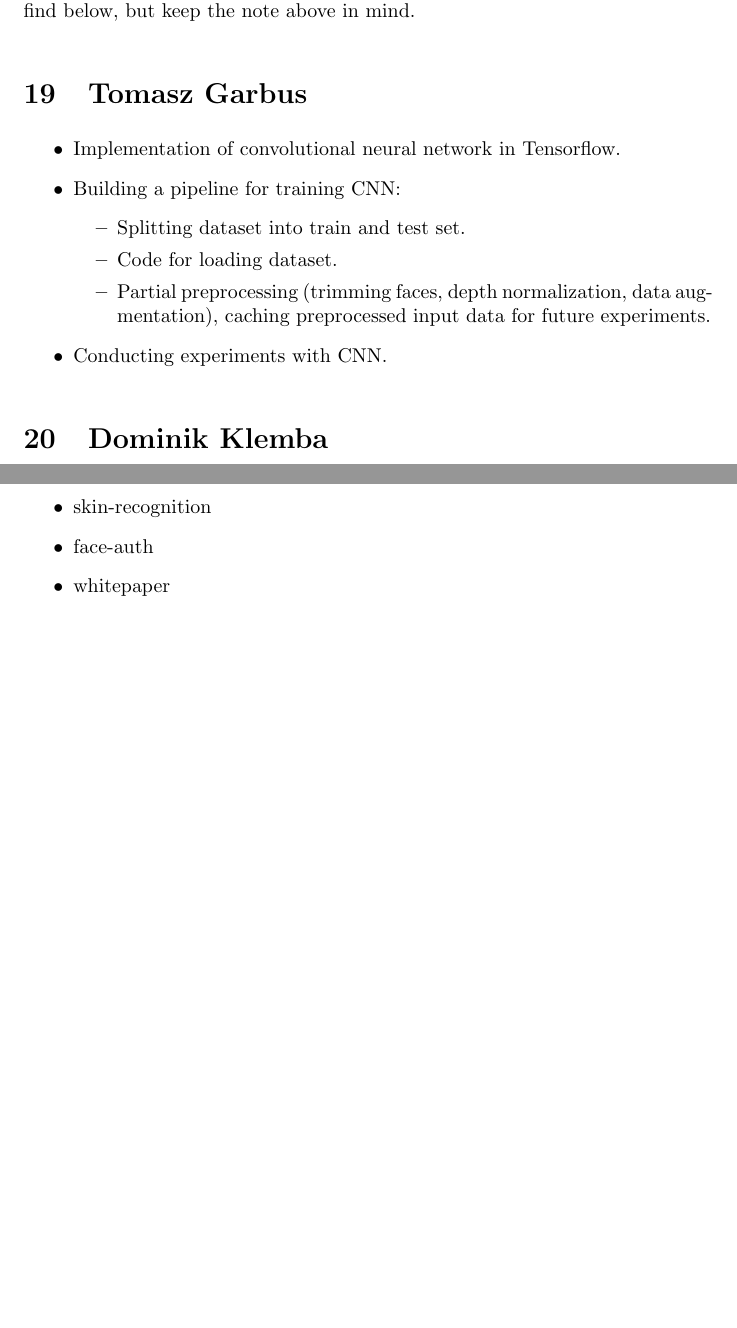
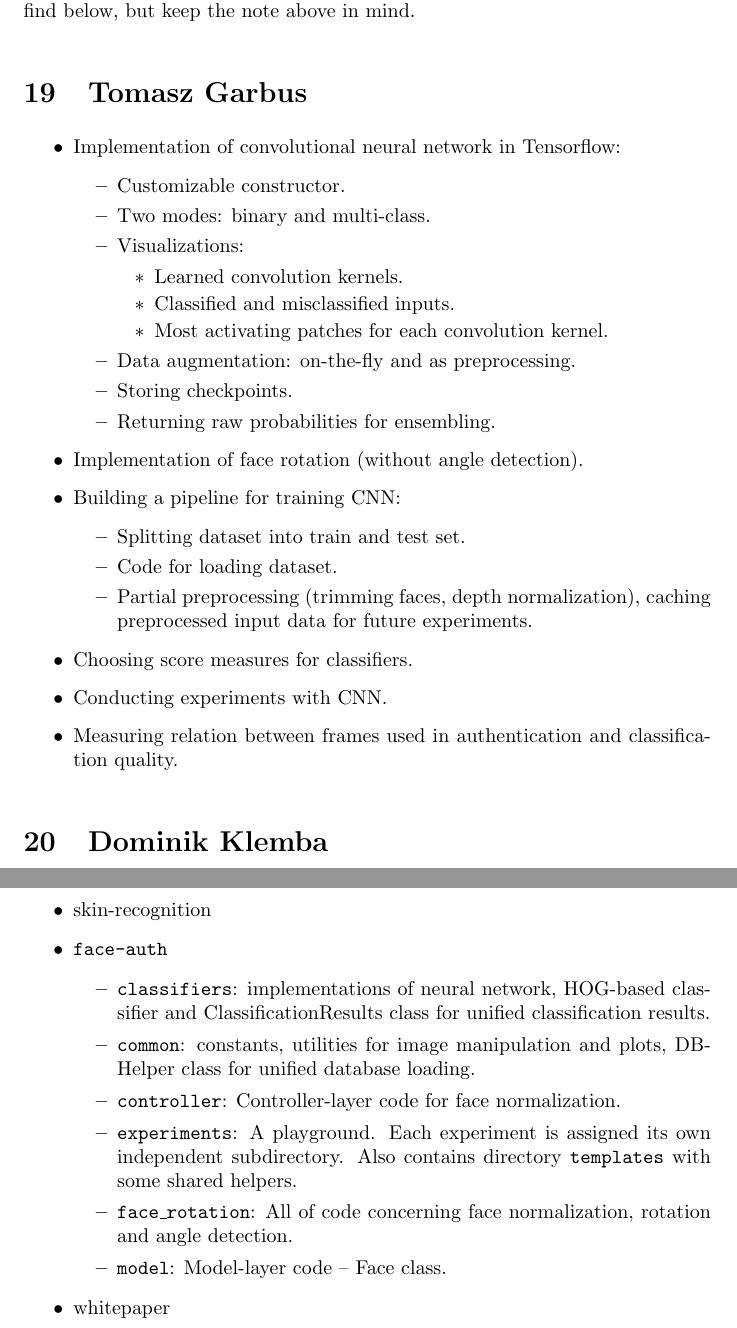
Before and after one commit to tomaszgarbus/rgbd-face-auth, a LaTeX thesis (whitepaper/temp-paper.tex, which reads whitepaper/surroundings/formal-ending.tex): two parts of pages 39 and 40 of 41 before the commit and two parts of pages 39 and 41 of 42 after it, joined at a grey line, cut so that both start at the same text, the shorter picture padded with empty space. Compiled offline with pdfLaTeX.

Commit message:
Described my parts

```diff
--- a/whitepaper/surroundings/formal-ending.tex
+++ b/whitepaper/surroundings/formal-ending.tex
@@ -13,15 +13,32 @@
 
     \section{Tomasz Garbus}
         \begin{itemize}
-            \item Implementation of convolutional neural network in Tensorflow.
+            \item Implementation of convolutional neural network in Tensorflow:
+            \begin{itemize}
+                \item Customizable constructor.
+                \item Two modes: binary and multi-class.
+                \item Visualizations:
+                    \begin{itemize}
+                        \item Learned convolution kernels.
+                        \item Classified and misclassified inputs.
+                        \item Most activating patches for each convolution kernel.
+                    \end{itemize}
+                \item Data augmentation: on-the-fly and as preprocessing.
+                \item Storing checkpoints.
+                \item Returning raw probabilities for ensembling.
+            \end{itemize}
+            \item Implementation of face rotation (without angle detection).
             \item Building a pipeline for training CNN:
             \begin{itemize}
                 \item Splitting dataset into train and test set.
                 \item Code for loading dataset.
-                \item Partial preprocessing (trimming faces, depth normalization,
-                      data augmentation), caching preprocessed input data for future experiments.
+                \item Partial preprocessing (trimming faces, depth normalization),
+                      caching preprocessed input data for future experiments.
             \end{itemize}
+            \item Choosing score measures for classifiers.
             \item Conducting experiments with CNN.
+            \item Measuring relation between frames used in authentication and
+                  classification quality.
         \end{itemize}
 
     \section{Dominik Klemba}
@@ -80,6 +97,20 @@
             \item BBB stuff
         \end{itemize}
         \item skin-recognition
-        \item face-auth
+        \item \texttt{face-auth}
+            \begin{itemize}
+                \item \texttt{classifiers}: implementations of neural network,
+                      HOG-based classifier and ClassificationResults class for
+                      unified classification results.
+                \item \texttt{common}: constants, utilities for image manipulation and plots,
+                      DBHelper class for unified database loading.
+                \item \texttt{controller}: Controller-layer code for face normalization.
+                \item \texttt{experiments}: A playground. Each experiment is assigned its
+                      own independent subdirectory. Also contains directory \texttt{templates}
+                      with some shared helpers.
+                \item \texttt{face\_rotation}: All of code concerning face normalization, rotation
+                      and angle detection.
+                \item \texttt{model}: Model-layer code -- Face class.
+            \end{itemize}
         \item whitepaper
     \end{itemize}
```
